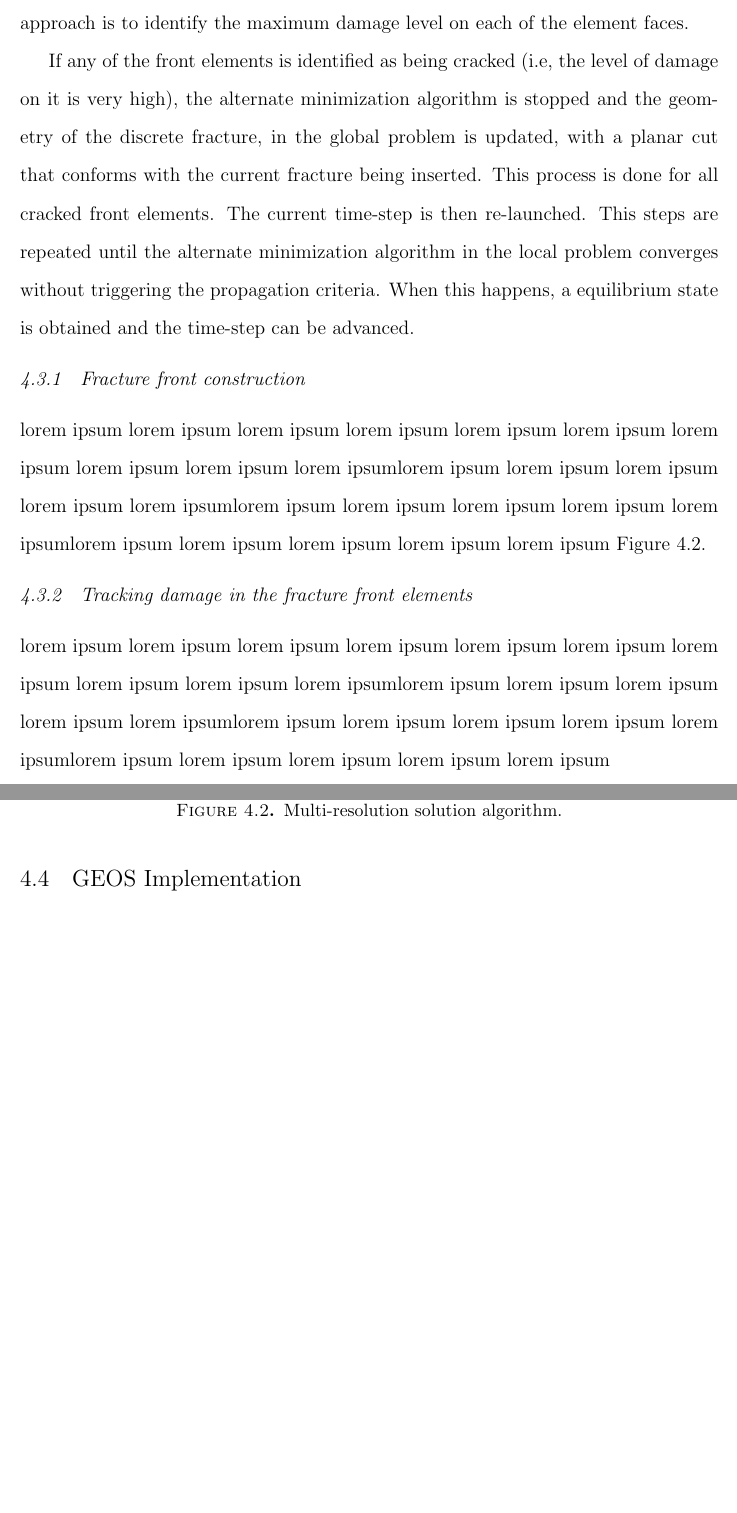
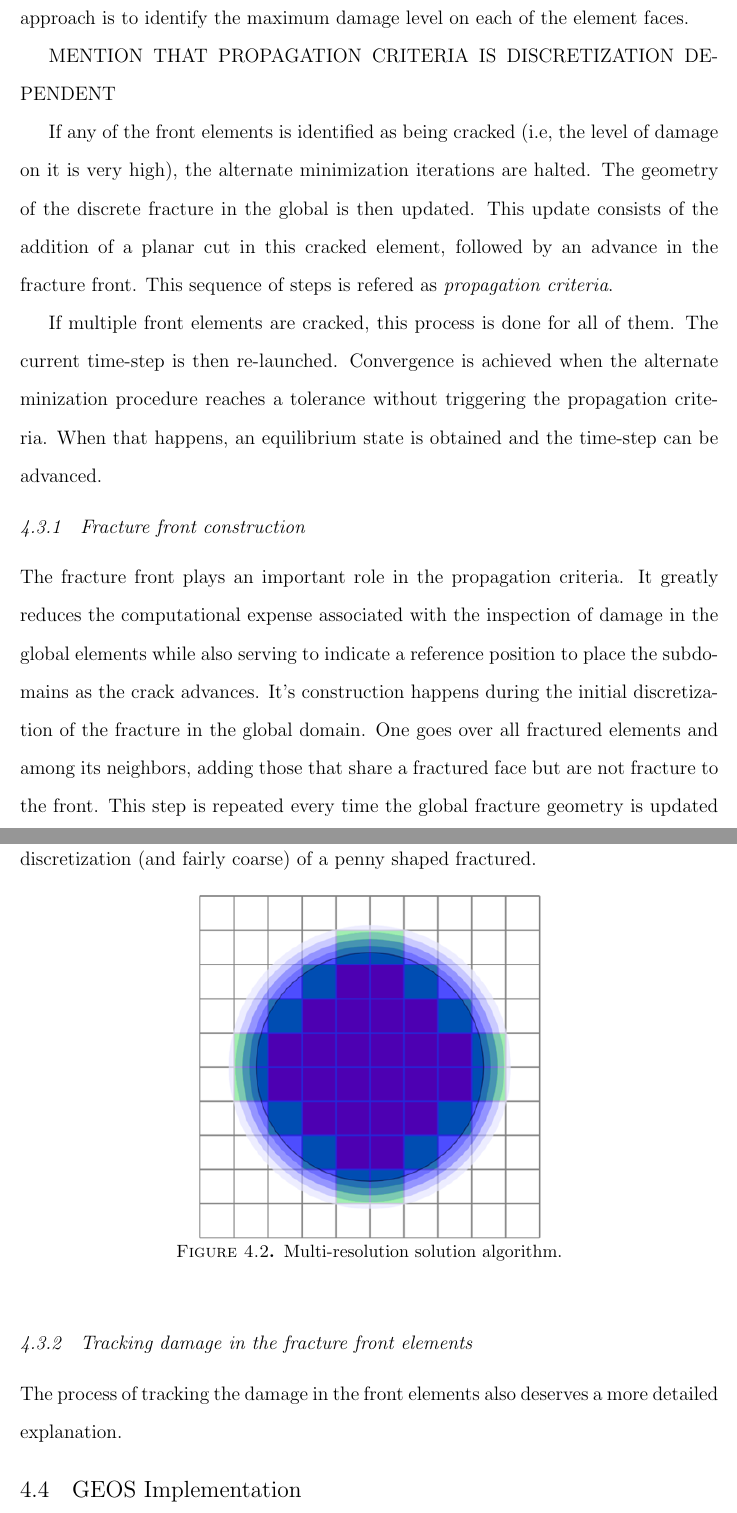
Before and after one commit to andrembcosta/dissertation, a LaTeX thesis (main.tex, which reads Chapter4/algorithm.tex): two parts of pages 114 and 115 of 132, joined at a grey line, cut so that both start at the same text, the shorter picture padded with empty space. Compiled offline with pdfLaTeX.

Commit message:
add paragraph about crack front

```diff
--- a/Chapter4/algorithm.tex
+++ b/Chapter4/algorithm.tex
@@ -12,11 +12,15 @@ A high-level description of the propagation algorithm for planar fractures in 3D
 
-In the 2D algorithm, one would now move to the solution of the local problem with an alternate minimization approach and only then check for fracture propagation. In the proposed 3D algorithm, this is changed and a damage tracking function is launched in parallel with the damage solver. This function checks the amount of damage in the elements of the fracture front. Different measurements of damage can be employed, and they will likely depend on the discretization method employed. A simple one, which works well for planar fractures in structured grids is the volume of damage, which is defined as the total volume of subdiscretization' elements with damage above a threshold (usually around 0.9). This works well in this case, since for planar fractures aligned with structured grids, the fracture area on each element can be predicted beforehand. This simpliefied criteria is used in the example problems that will be shown next. For more general discretization types, a more robust approach is to identify the maximum damage level on each of the element faces.
+In the 2D algorithm, one would now move to the solution of the local problem with an alternate minimization approach and only then check for fracture propagation. In the proposed 3D algorithm, this is changed and a damage tracking function is launched in parallel with the damage solver. This function checks the amount of damage in the elements of the fracture front. Different measurements of damage can be employed, and they will likely depend on the discretization method employed. A simple one, which works well for planar fractures in structured grids is the volume of damage, which is defined as the total volume of subdiscretization' elements with damage above a threshold (usually around 0.9). This approach is effective since, for planar fractures aligned with structured grids, the fracture area on each element can be predicted beforehand. This simpliefied criteria is used in the example problems that will be shown next. For more general discretization types, a more robust approach is to identify the maximum damage level on each of the element faces.
 
-If any of the front elements is identified as being cracked (i.e, the level of damage on it is very high), the alternate minimization algorithm is stopped and the geometry of the discrete fracture, in the global problem is updated, with a planar cut that conforms with the current fracture being inserted. This process is done for all cracked front elements. The current time-step is then re-launched. This steps are repeated until the alternate minimization algorithm in the local problem converges without triggering the propagation criteria. When this happens, a equilibrium state is obtained and the time-step can be advanced.
+MENTION THAT PROPAGATION CRITERIA IS DISCRETIZATION DEPENDENT
+
+If any of the front elements is identified as being cracked (i.e, the level of damage on it is very high), the alternate minimization iterations are halted. The geometry of the discrete fracture in the global is then updated. This update consists of the addition of a planar cut in this cracked element, followed by an advance in the fracture front. This sequence of steps is refered as \textit{propagation criteria}.
+
+If multiple front elements are cracked, this process is done for all of them. The current time-step is then re-launched. Convergence is achieved when the alternate minization procedure reaches a tolerance without triggering the propagation criteria. When that happens, an equilibrium state is obtained and the time-step can be advanced.
 
 \subsection{Fracture front construction}
 
-lorem ipsum lorem ipsum lorem ipsum lorem ipsum lorem ipsum lorem ipsum lorem ipsum lorem ipsum lorem ipsum lorem ipsumlorem ipsum lorem ipsum lorem ipsum lorem ipsum lorem ipsumlorem ipsum lorem ipsum lorem ipsum lorem ipsum lorem ipsumlorem ipsum lorem ipsum lorem ipsum lorem ipsum lorem ipsum Figure \ref{fig:lorem0}.
+The fracture front plays an important role in the propagation criteria. It greatly reduces the computational expense associated with the inspection of damage in the global elements while also serving to indicate a reference position to place the subdomains as the crack advances. It's construction happens during the initial discretization of the fracture in the global domain. One goes over all fractured elements and among its neighbors, adding those that share a fractured face but are not fracture to the front. This step is repeated every time the global fracture geometry is updated (i.e new fracture cells are inserted). Figure \ref{fig:lorem0} shows the fracture front for an initial discretization (and fairly coarse) of a penny shaped fractured.
 
 \begin{figure}[h]
     \centering
@@ -27,7 +31,7 @@ lorem ipsum lorem ipsum lorem ipsum lorem ipsum lorem ipsum lorem ipsum lorem ip
 
 \subsection{Tracking damage in the fracture front elements}
 
-lorem ipsum lorem ipsum lorem ipsum lorem ipsum lorem ipsum lorem ipsum lorem ipsum lorem ipsum lorem ipsum lorem ipsumlorem ipsum lorem ipsum lorem ipsum lorem ipsum lorem ipsumlorem ipsum lorem ipsum lorem ipsum lorem ipsum lorem ipsumlorem ipsum lorem ipsum lorem ipsum lorem ipsum lorem ipsum
+The process of tracking the damage in the front elements also deserves a more detailed explanation.
 
 
 % \begin{figure}[h]
```
Also changed, not shown: Chapter4/algorithm.tex (2 more changed lines).
